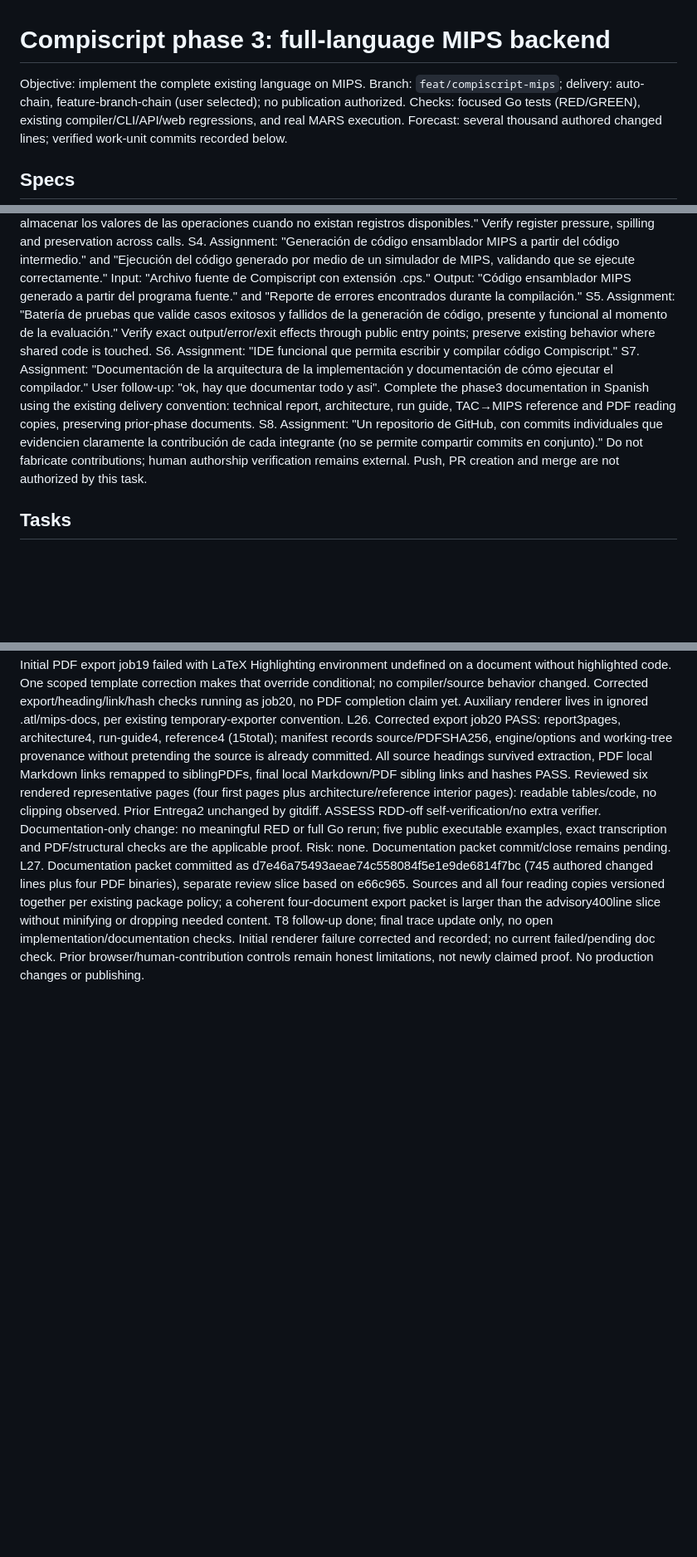
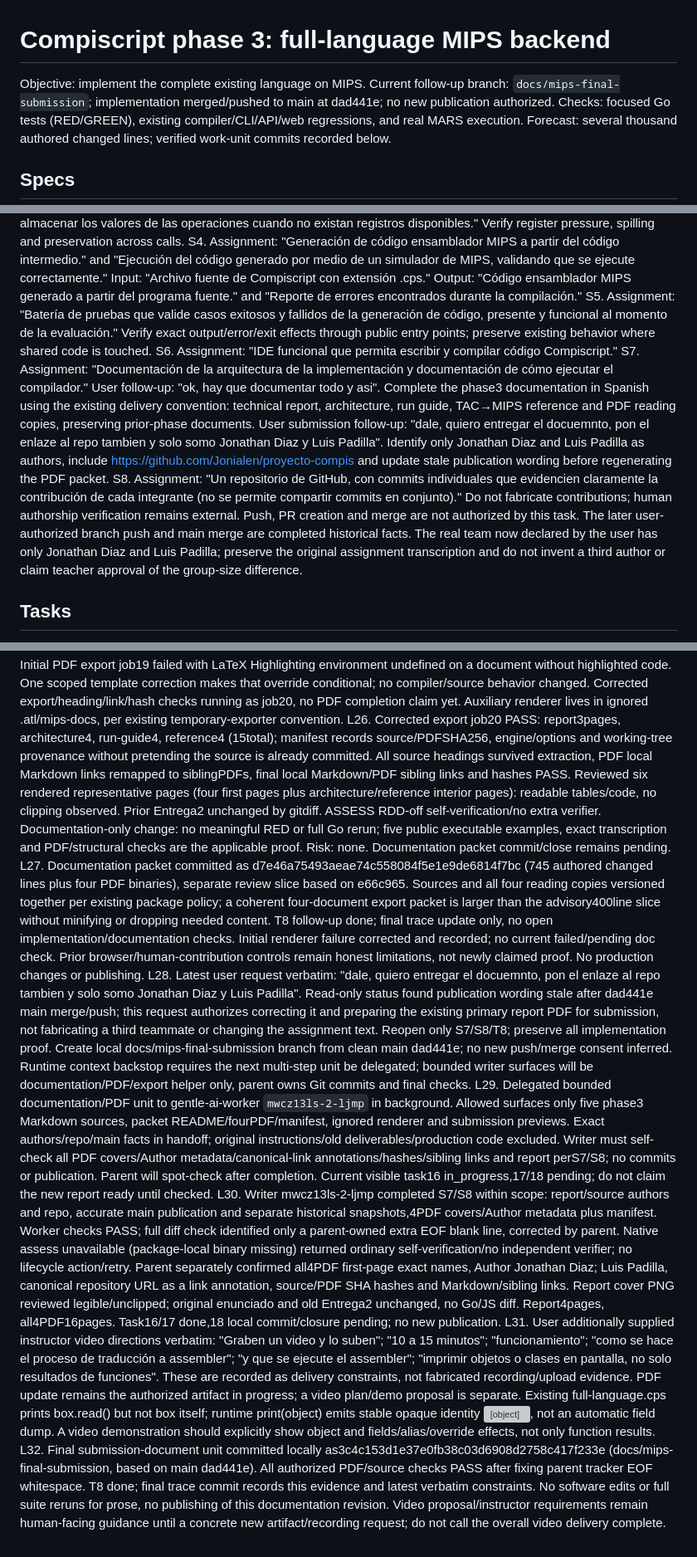
Before and after one commit to Jonialen/proyecto-compis, a Markdown page: odd/tasks/compiscript-mips.md, 3 parts joined by grey strips. Shown at 83% size. Rendered like a GitHub page; blank space fills up the shorter version; grey boxes are pictures that could not be loaded.

Commit message:
docs(odd): record verified two-author submission and video requirements

```diff
--- a/odd/tasks/compiscript-mips.md
+++ b/odd/tasks/compiscript-mips.md
@@ -1,5 +1,5 @@
 # Compiscript phase 3: full-language MIPS backend
-Objective: implement the complete existing language on MIPS. Branch: `feat/compiscript-mips`; delivery: auto-chain, feature-branch-chain (user selected); no publication authorized.
+Objective: implement the complete existing language on MIPS. Current follow-up branch: `docs/mips-final-submission`; implementation merged/pushed to main at dad441e; no new publication authorized.
 Checks: focused Go tests (RED/GREEN), existing compiler/CLI/API/web regressions, and real MARS execution. Forecast: several thousand authored changed lines; verified work-unit commits recorded below.
 
 ## Specs
@@ -9,8 +9,8 @@ S3. Assignment: "Implementación de la función getReg() para asignar registros
 S4. Assignment: "Generación de código ensamblador MIPS a partir del código intermedio." and "Ejecución del código generado por medio de un simulador de MIPS, validando que se ejecute correctamente." Input: "Archivo fuente de Compiscript con extensión .cps." Output: "Código ensamblador MIPS generado a partir del programa fuente." and "Reporte de errores encontrados durante la compilación."
 S5. Assignment: "Batería de pruebas que valide casos exitosos y fallidos de la generación de código, presente y funcional al momento de la evaluación." Verify exact output/error/exit effects through public entry points; preserve existing behavior where shared code is touched.
 S6. Assignment: "IDE funcional que permita escribir y compilar código Compiscript."
-S7. Assignment: "Documentación de la arquitectura de la implementación y documentación de cómo ejecutar el compilador." User follow-up: "ok, hay que documentar todo y asi". Complete the phase3 documentation in Spanish using the existing delivery convention: technical report, architecture, run guide, TAC→MIPS reference and PDF reading copies, preserving prior-phase documents.
-S8. Assignment: "Un repositorio de GitHub, con commits individuales que evidencien claramente la contribución de cada integrante (no se permite compartir commits en conjunto)." Do not fabricate contributions; human authorship verification remains external. Push, PR creation and merge are not authorized by this task.
+S7. Assignment: "Documentación de la arquitectura de la implementación y documentación de cómo ejecutar el compilador." User follow-up: "ok, hay que documentar todo y asi". Complete the phase3 documentation in Spanish using the existing delivery convention: technical report, architecture, run guide, TAC→MIPS reference and PDF reading copies, preserving prior-phase documents. User submission follow-up: "dale, quiero entregar el docuemnto, pon el enlaze al repo tambien y solo somo Jonathan Diaz y Luis Padilla". Identify only Jonathan Diaz and Luis Padilla as authors, include https://github.com/Jonialen/proyecto-compis and update stale publication wording before regenerating the PDF packet.
+S8. Assignment: "Un repositorio de GitHub, con commits individuales que evidencien claramente la contribución de cada integrante (no se permite compartir commits en conjunto)." Do not fabricate contributions; human authorship verification remains external. Push, PR creation and merge are not authorized by this task. The later user-authorized branch push and main merge are completed historical facts. The real team now declared by the user has only Jonathan Diaz and Luis Padilla; preserve the original assignment transcription and do not invent a third author or claim teacher approval of the group-size difference.
 
 ## Tasks
 T0 | S1,S8 | parent decision | done | User selected "Cadena sobre rama de feature — recomendada"; no publication authorized; commit: —.
@@ -51,3 +51,8 @@ L24. Added Spanish report/architecture/TAC-MIPS reference, expanded run guide/tr
 L25. Initial PDF export job19 failed with LaTeX Highlighting environment undefined on a document without highlighted code. One scoped template correction makes that override conditional; no compiler/source behavior changed. Corrected export/heading/link/hash checks running as job20, no PDF completion claim yet. Auxiliary renderer lives in ignored .atl/mips-docs, per existing temporary-exporter convention.
 L26. Corrected export job20 PASS: report3pages, architecture4, run-guide4, reference4 (15total); manifest records source/PDFSHA256, engine/options and working-tree provenance without pretending the source is already committed. All source headings survived extraction, PDF local Markdown links remapped to siblingPDFs, final local Markdown/PDF sibling links and hashes PASS. Reviewed six rendered representative pages (four first pages plus architecture/reference interior pages): readable tables/code, no clipping observed. Prior Entrega2 unchanged by gitdiff. ASSESS RDD-off self-verification/no extra verifier. Documentation-only change: no meaningful RED or full Go rerun; five public executable examples, exact transcription and PDF/structural checks are the applicable proof. Risk: none. Documentation packet commit/close remains pending.
 L27. Documentation packet committed as d7e46a75493aeae74c558084f5e1e9de6814f7bc (745 authored changed lines plus four PDF binaries), separate review slice based on e66c965. Sources and all four reading copies versioned together per existing package policy; a coherent four-document export packet is larger than the advisory400line slice without minifying or dropping needed content. T8 follow-up done; final trace update only, no open implementation/documentation checks. Initial renderer failure corrected and recorded; no current failed/pending doc check. Prior browser/human-contribution controls remain honest limitations, not newly claimed proof. No production changes or publishing.
+L28. Latest user request verbatim: "dale, quiero entregar el docuemnto, pon el enlaze al repo tambien y solo somo Jonathan Diaz y Luis Padilla". Read-only status found publication wording stale after dad441e main merge/push; this request authorizes correcting it and preparing the existing primary report PDF for submission, not fabricating a third teammate or changing the assignment text. Reopen only S7/S8/T8; preserve all implementation proof. Create local docs/mips-final-submission branch from clean main dad441e; no new push/merge consent inferred. Runtime context backstop requires the next multi-step unit be delegated; bounded writer surfaces will be documentation/PDF/export helper only, parent owns Git commits and final checks.
+L29. Delegated bounded documentation/PDF unit to gentle-ai-worker `mwcz13ls-2-ljmp` in background. Allowed surfaces only five phase3 Markdown sources, packet README/fourPDF/manifest, ignored renderer and submission previews. Exact authors/repo/main facts in handoff; original instructions/old deliverables/production code excluded. Writer must self-check all PDF covers/Author metadata/canonical-link annotations/hashes/sibling links and report perS7/S8; no commits or publication. Parent will spot-check after completion. Current visible task16 in_progress,17/18 pending; do not claim the new report ready until checked.
+L30. Writer mwcz13ls-2-ljmp completed S7/S8 within scope: report/source authors and repo, accurate main publication and separate historical snapshots,4PDF covers/Author metadata plus manifest. Worker checks PASS; full diff check identified only a parent-owned extra EOF blank line, corrected by parent. Native assess unavailable (package-local binary missing) returned ordinary self-verification/no independent verifier; no lifecycle action/retry. Parent separately confirmed all4PDF first-page exact names, Author Jonathan Diaz; Luis Padilla, canonical repository URL as a link annotation, source/PDF SHA hashes and Markdown/sibling links. Report cover PNG reviewed legible/unclipped; original enunciado and old Entrega2 unchanged, no Go/JS diff. Report4pages, all4PDF16pages. Task16/17 done,18 local commit/closure pending; no new publication.
+L31. User additionally supplied instructor video directions verbatim: "Graben un video y lo suben"; "10 a 15 minutos"; "funcionamiento"; "como se hace el proceso de traducción a assembler"; "y que se ejecute el assembler"; "imprimir objetos o clases en pantalla, no solo resultados de funciones". These are recorded as delivery constraints, not fabricated recording/upload evidence. PDF update remains the authorized artifact in progress; a video plan/demo proposal is separate. Existing full-language.cps prints box.read() but not box itself; runtime print(object) emits stable opaque identity <object ID>, not an automatic field dump. A video demonstration should explicitly show object and fields/alias/override effects, not only function results.
+L32. Final submission-document unit committed locally as3c4c153d1e37e0fb38c03d6908d2758c417f233e (docs/mips-final-submission, based on main dad441e). All authorized PDF/source checks PASS after fixing parent tracker EOF whitespace. T8 done; final trace commit records this evidence and latest verbatim constraints. No software edits or full suite reruns for prose, no publishing of this documentation revision. Video proposal/instructor requirements remain human-facing guidance until a concrete new artifact/recording request; do not call the overall video delivery complete.
```
Also changed, not shown: other parts of odd/tasks/compiscript-mips.md (+1 -1 lines).
